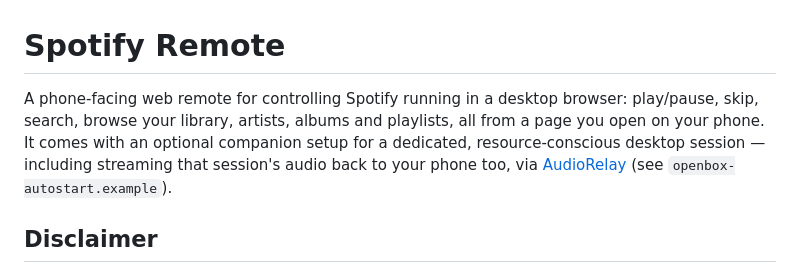
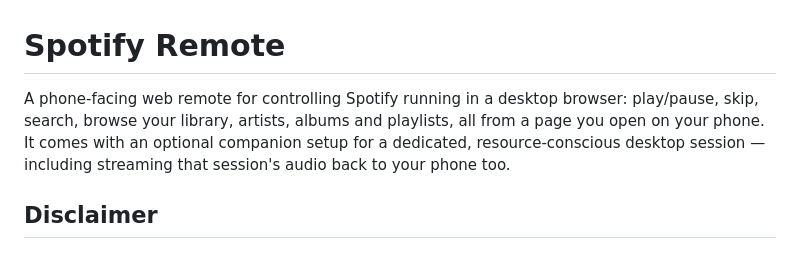
Before and after one commit to JeanJusArnold/spotify-remote, a Markdown page: README.md, the part around the change. Rendered like a GitHub page.

Commit message:
Remove redundant AudioRelay mention from the README intro

```diff
--- a/README.md
+++ b/README.md
@@ -1,6 +1,6 @@
 # Spotify Remote
 
-A phone-facing web remote for controlling Spotify running in a desktop browser: play/pause, skip, search, browse your library, artists, albums and playlists, all from a page you open on your phone. It comes with an optional companion setup for a dedicated, resource-conscious desktop session — including streaming that session's audio back to your phone too, via [AudioRelay](https://audiorelay.net) (see `openbox-autostart.example`).
+A phone-facing web remote for controlling Spotify running in a desktop browser: play/pause, skip, search, browse your library, artists, albums and playlists, all from a page you open on your phone. It comes with an optional companion setup for a dedicated, resource-conscious desktop session — including streaming that session's audio back to your phone too.
 
 ## Disclaimer
 
```
